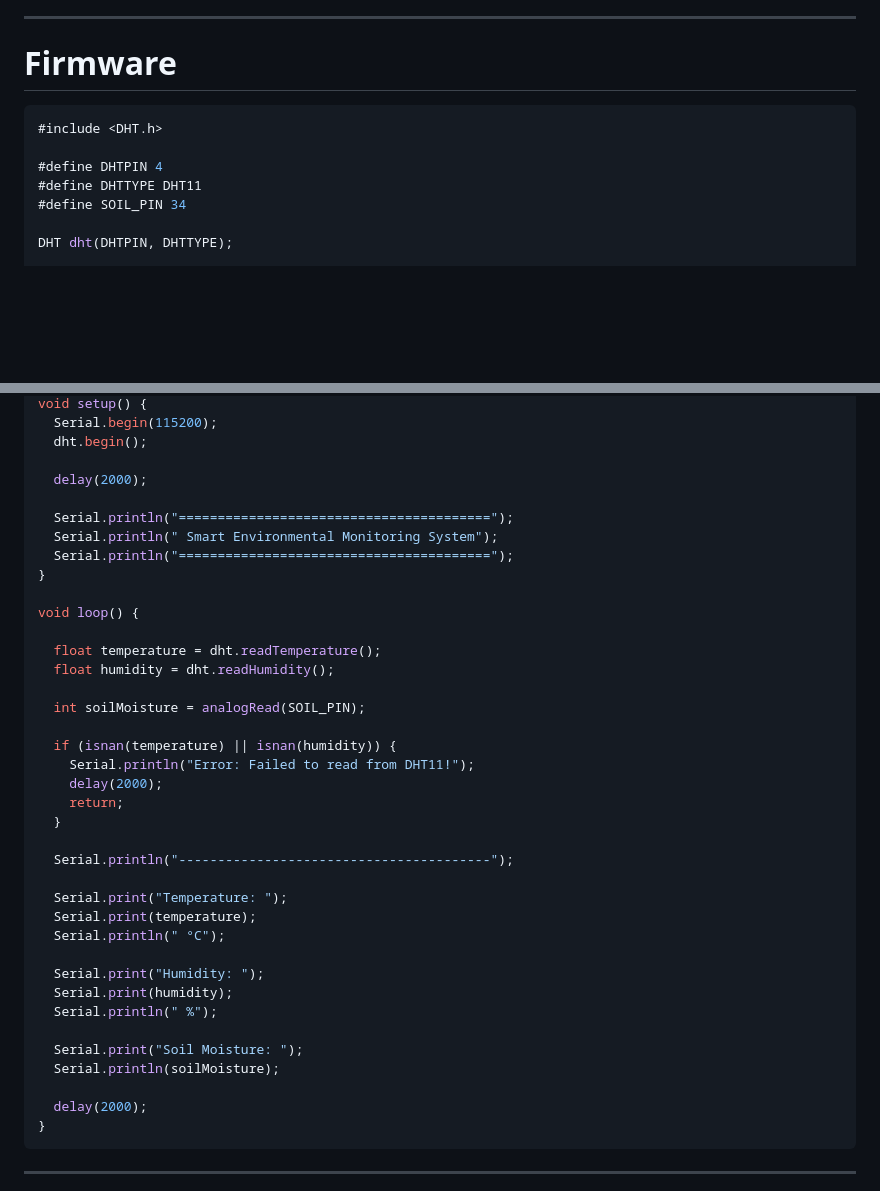
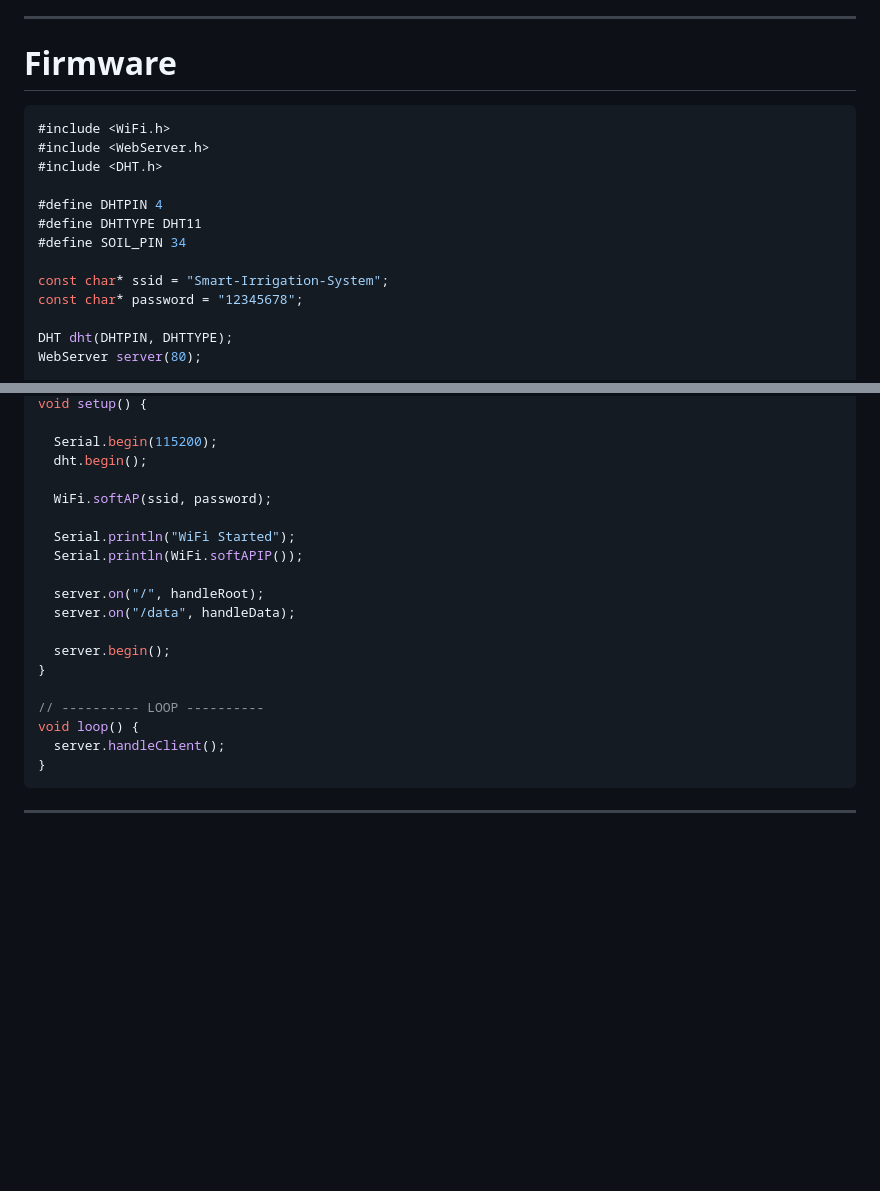
Before and after one commit to aqib-ai-ml/soil-irrigation-system, a Markdown page: README.md, 2 parts joined by grey strips. GitHub-like rendering; blank space fills up the shorter version.

````diff
--- a/README.md
+++ b/README.md
@@ -76,11 +76,17 @@ Libraries used:
 # Firmware
 
 ```cpp
+#include <WiFi.h>
+#include <WebServer.h>
 #include <DHT.h>
 
 #define DHTPIN 4
 #define DHTTYPE DHT11
 #define SOIL_PIN 34
 
+const char* ssid = "Smart-Irrigation-System";
+const char* password = "12345678";
+
 DHT dht(DHTPIN, DHTTYPE);
+WebServer server(80);
 
@@ -87,41 +343,22 @@ DHT dht(DHTPIN, DHTTYPE);
 void setup() {
+
   Serial.begin(115200);
   dht.begin();
 
-  delay(2000);
+  WiFi.softAP(ssid, password);
 
-  Serial.println("========================================");
-  Serial.println(" Smart Environmental Monitoring System");
-  Serial.println("========================================");
+  Serial.println("WiFi Started");
+  Serial.println(WiFi.softAPIP());
+
+  server.on("/", handleRoot);
+  server.on("/data", handleData);
+
+  server.begin();
 }
 
+// ---------- LOOP ----------
 void loop() {
-
-  float temperature = dht.readTemperature();
-  float humidity = dht.readHumidity();
-
-  int soilMoisture = analogRead(SOIL_PIN);
-
-  if (isnan(temperature) || isnan(humidity)) {
-    Serial.println("Error: Failed to read from DHT11!");
-    delay(2000);
-    return;
-  }
-
-  Serial.println("----------------------------------------");
-
-  Serial.print("Temperature: ");
-  Serial.print(temperature);
-  Serial.println(" °C");
-
-  Serial.print("Humidity: ");
-  Serial.print(humidity);
-  Serial.println(" %");
-
-  Serial.print("Soil Moisture: ");
-  Serial.println(soilMoisture);
-
-  delay(2000);
+  server.handleClient();
 }
 ```
 
````
Also changed, not shown: other parts of README.md (+250 -0 lines).
